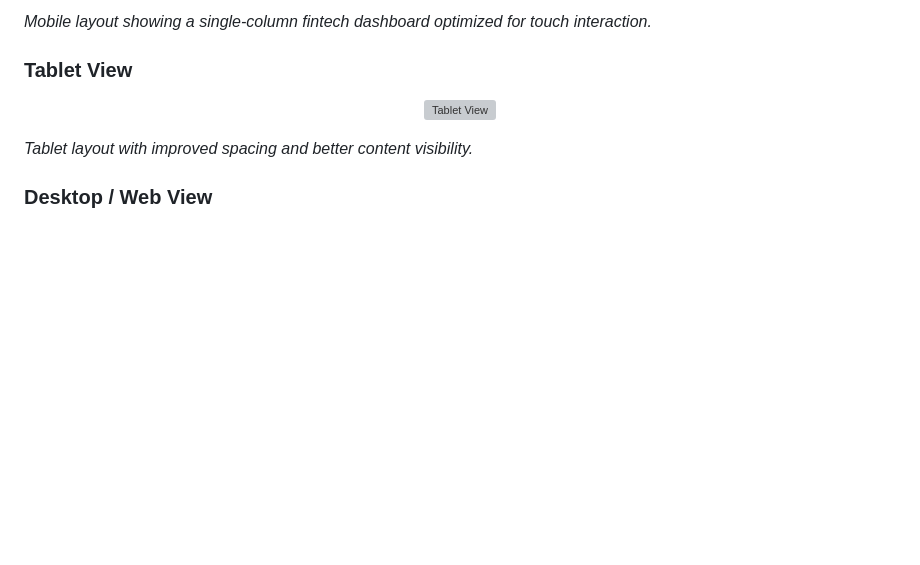
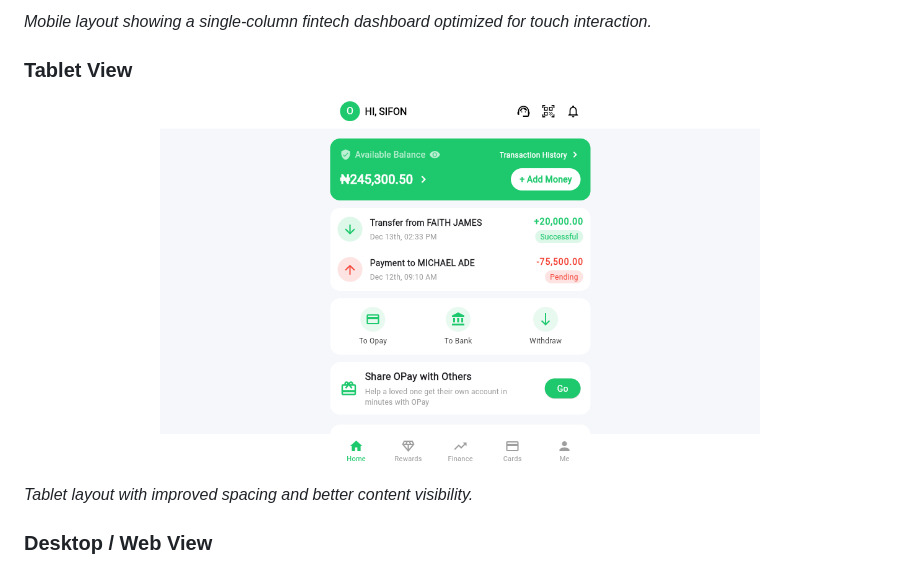
Before and after one commit to Syphaar/flutter-opay-app, a Markdown page: README.md, the part around the change. GitHub-like rendering; blank space fills up the shorter version; grey boxes are pictures that could not be loaded.

```diff
--- a/README.md
+++ b/README.md
@@ -39,7 +39,7 @@ The goal of this project is to demonstrate **real world Flutter UI skills**, pro
 ### Tablet View
 
 <p align="center">
-  <img src="screenshots/tablet_home.png" width="600" alt="Tablet View" />
+  <img src="https://github.com/Syphaar/flutter-opay-app/blob/b0a5575ff5a8d0d6681d065f81433db5d14e6011/Screenshot%20(580).png" width="600" alt="Tablet View" />
 </p>
 
 *Tablet layout with improved spacing and better content visibility.*
```
